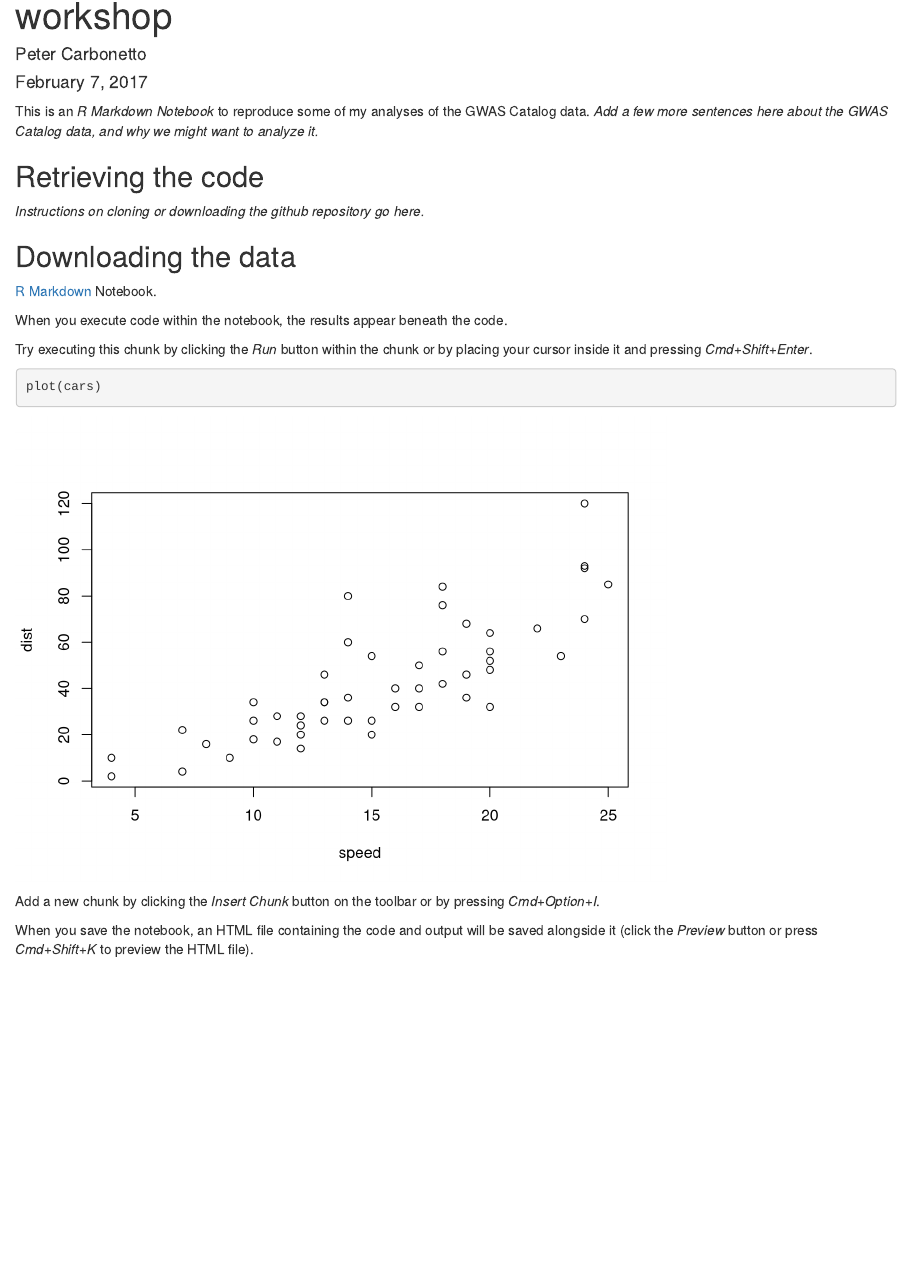
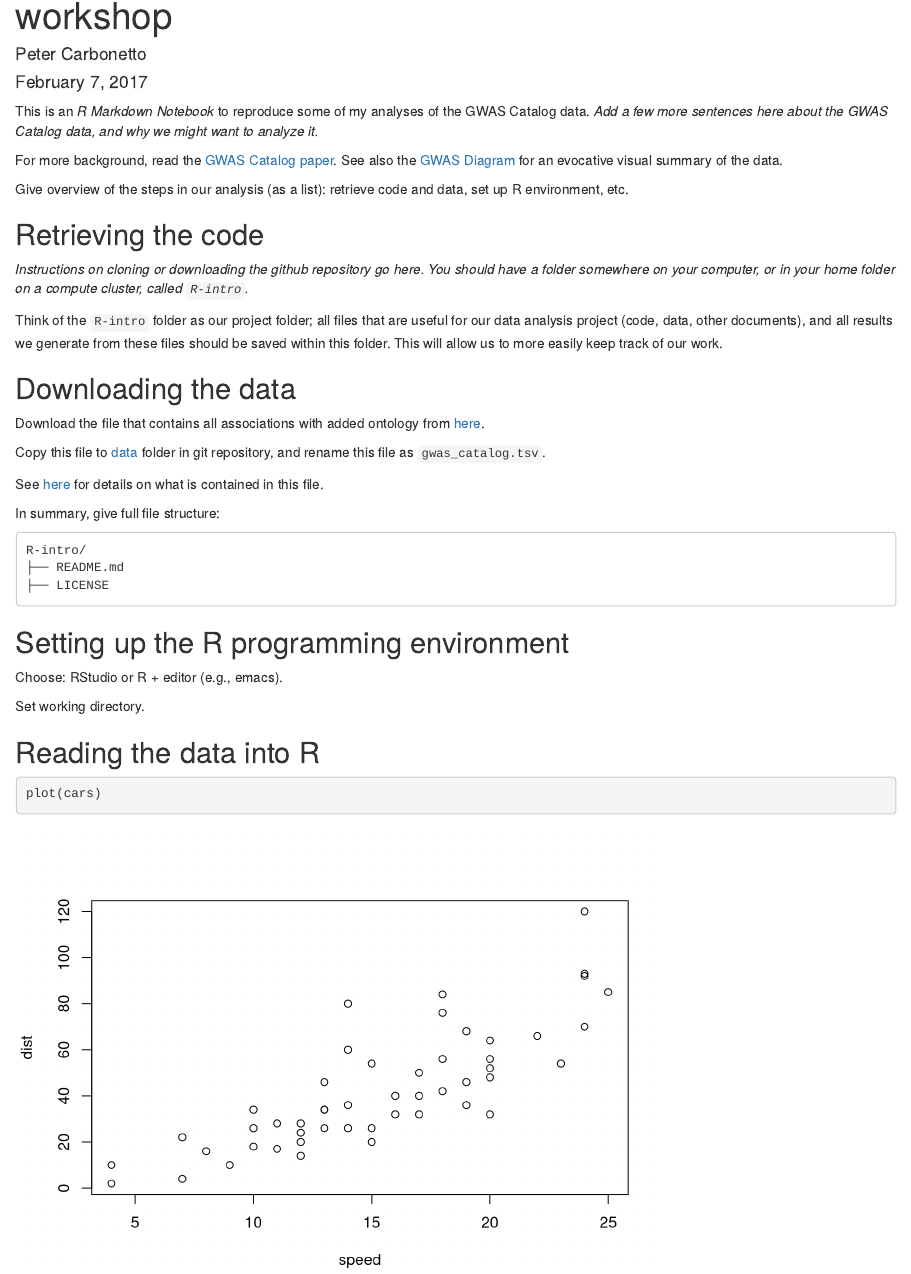
Before and after one commit to rcc-uchicago/R-intro, an R Markdown document (analysis/demo_gwas_catalog.Rmd): the page in a window 1100 px wide, from 70 px down. Rendered offline with R 4.5, knitr and Pandoc, with nearby package versions.

Commit message:
Added MIT license; other misc. additions.

````diff
--- a/analysis/demo_gwas_catalog.Rmd
+++ b/analysis/demo_gwas_catalog.Rmd
@@ -9,25 +9,57 @@ This is an *R Markdown Notebook* to reproduce some of my analyses of
 the GWAS Catalog data. *Add a few more sentences here about the GWAS
 Catalog data, and why we might want to analyze it.*
 
+For more background, read the [GWAS Catalog
+paper](http://doi.org/10.1093/nar/gkt1229). See also the [GWAS
+Diagram](http://www.ebi.ac.uk/gwas/diagram) for an evocative visual
+summary of the data.
+
+Give overview of the steps in our analysis (as a list): retrieve code
+and data, set up R environment, etc.
+
 ## Retrieving the code
 
 *Instructions on cloning or downloading the github repository go
-here.*
+here. You should have a folder somewhere on your computer, or in your
+home folder on a compute cluster, called `R-intro`.*
+
+Think of the `R-intro` folder as our project folder; all files that are
+useful for our data analysis project (code, data, other documents),
+and all results we generate from these files should be saved within
+this folder. This will allow us to more easily keep track of our
+work.
 
 ## Downloading the data
 
-[R Markdown](http://r4ds.had.co.nz/r-markdown.html) Notebook.
+Download the file that contains all associations with added ontology
+from [here](http://www.ebi.ac.uk/gwas/api/search/downloads/alternative).
 
-When you
-execute code within the notebook, the results appear beneath the code.
+Copy this file to [data](data) folder in git repository, and rename
+this file as `gwas_catalog.tsv`.
 
-Try executing this chunk by clicking the *Run* button within the chunk or
-by placing your cursor inside it and pressing *Cmd+Shift+Enter*.
+See [here](https://www.ebi.ac.uk/gwas/docs/fileheaders) for details on
+what is contained in this file.
+
+In summary, give full file structure:
+
+```
+R-intro/
+├── README.md
+├── LICENSE
+
+```
+
+## Setting up the R programming environment
+
+Choose: RStudio or R + editor (e.g., emacs).
+
+Set working directory.
+
+##
+
+## Reading the data into R
+
 
 ```{r}
 plot(cars)
 ```
-
-Add a new chunk by clicking the *Insert Chunk* button on the toolbar or by pressing *Cmd+Option+I*.
-
-When you save the notebook, an HTML file containing the code and output will be saved alongside it (click the *Preview* button or press *Cmd+Shift+K* to preview the HTML file).
````
Also changed, not shown: analysis/README.md (added), data/README.md (added), 2 other files.
